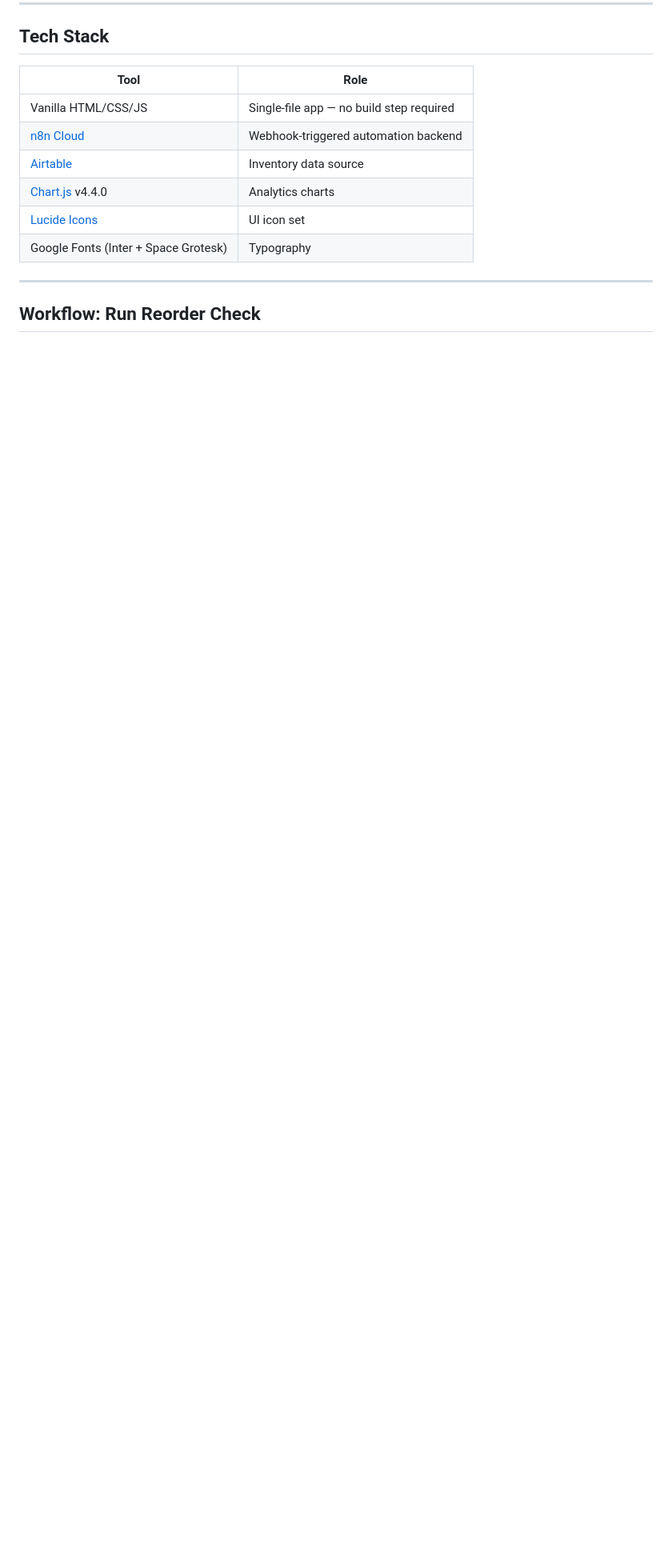
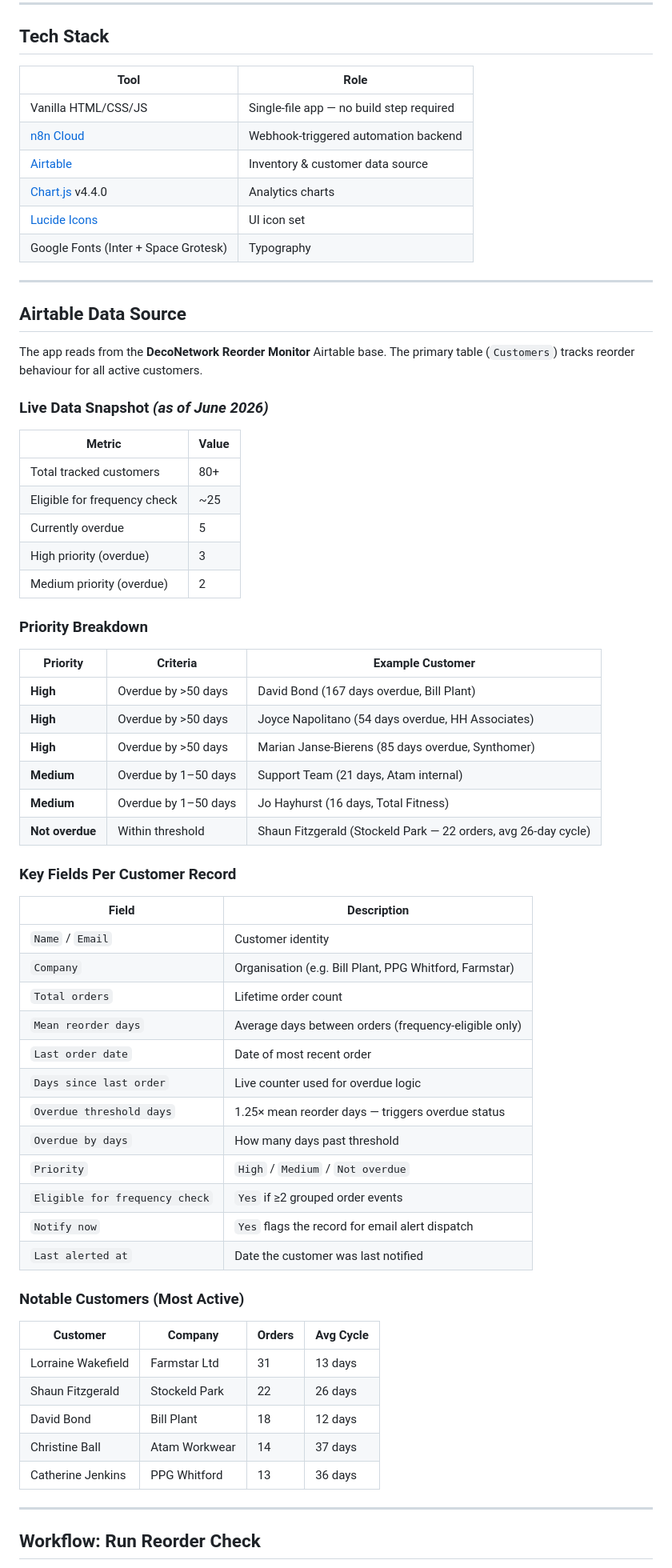
Before and after one commit to Grobler96/ATAM_GO, a Markdown page: README.md, the part around one of its changes. Shown at 80% size. Rendered like a GitHub page; blank space fills up the shorter version.

Commit message:
docs: add live Airtable data overview and customer stats to README

```diff
--- a/README.md
+++ b/README.md
@@ -35,12 +35,66 @@ ATAM GO Control Centre is a self-contained HTML application that acts as mission
 |---|---|
 | Vanilla HTML/CSS/JS | Single-file app — no build step required |
 | [n8n Cloud](https://n8n.io) | Webhook-triggered automation backend |
-| [Airtable](https://airtable.com) | Inventory data source |
+| [Airtable](https://airtable.com) | Inventory & customer data source |
 | [Chart.js](https://www.chartjs.org) v4.4.0 | Analytics charts |
 | [Lucide Icons](https://lucide.dev) | UI icon set |
 | Google Fonts (Inter + Space Grotesk) | Typography |
 
 ---
 
+## Airtable Data Source
+
+The app reads from the **DecoNetwork Reorder Monitor** Airtable base. The primary table (`Customers`) tracks reorder behaviour for all active customers.
+
+### Live Data Snapshot *(as of June 2026)*
+
+| Metric | Value |
+|---|---|
+| Total tracked customers | 80+ |
+| Eligible for frequency check | ~25 |
+| Currently overdue | 5 |
+| High priority (overdue) | 3 |
+| Medium priority (overdue) | 2 |
+
+### Priority Breakdown
+
+| Priority | Criteria | Example Customer |
+|---|---|---|
+| **High** | Overdue by >50 days | David Bond (167 days overdue, Bill Plant) |
+| **High** | Overdue by >50 days | Joyce Napolitano (54 days overdue, HH Associates) |
+| **High** | Overdue by >50 days | Marian Janse-Bierens (85 days overdue, Synthomer) |
+| **Medium** | Overdue by 1–50 days | Support Team (21 days, Atam internal) |
+| **Medium** | Overdue by 1–50 days | Jo Hayhurst (16 days, Total Fitness) |
+| **Not overdue** | Within threshold | Shaun Fitzgerald (Stockeld Park — 22 orders, avg 26-day cycle) |
+
+### Key Fields Per Customer Record
+
+| Field | Description |
+|---|---|
+| `Name` / `Email` | Customer identity |
+| `Company` | Organisation (e.g. Bill Plant, PPG Whitford, Farmstar) |
+| `Total orders` | Lifetime order count |
+| `Mean reorder days` | Average days between orders (frequency-eligible only) |
+| `Last order date` | Date of most recent order |
+| `Days since last order` | Live counter used for overdue logic |
+| `Overdue threshold days` | 1.25× mean reorder days — triggers overdue status |
+| `Overdue by days` | How many days past threshold |
+| `Priority` | `High` / `Medium` / `Not overdue` |
+| `Eligible for frequency check` | `Yes` if ≥2 grouped order events |
+| `Notify now` | `Yes` flags the record for email alert dispatch |
+| `Last alerted at` | Date the customer was last notified |
+
+### Notable Customers (Most Active)
+
+| Customer | Company | Orders | Avg Cycle |
+|---|---|---|---|
+| Lorraine Wakefield | Farmstar Ltd | 31 | 13 days |
+| Shaun Fitzgerald | Stockeld Park | 22 | 26 days |
+| David Bond | Bill Plant | 18 | 12 days |
+| Christine Ball | Atam Workwear | 14 | 37 days |
+| Catherine Jenkins | PPG Whitford | 13 | 36 days |
+
+---
+
 ## Workflow: Run Reorder Check
 
```
Also changed, not shown: other parts of README.md (+3 -2 lines).
